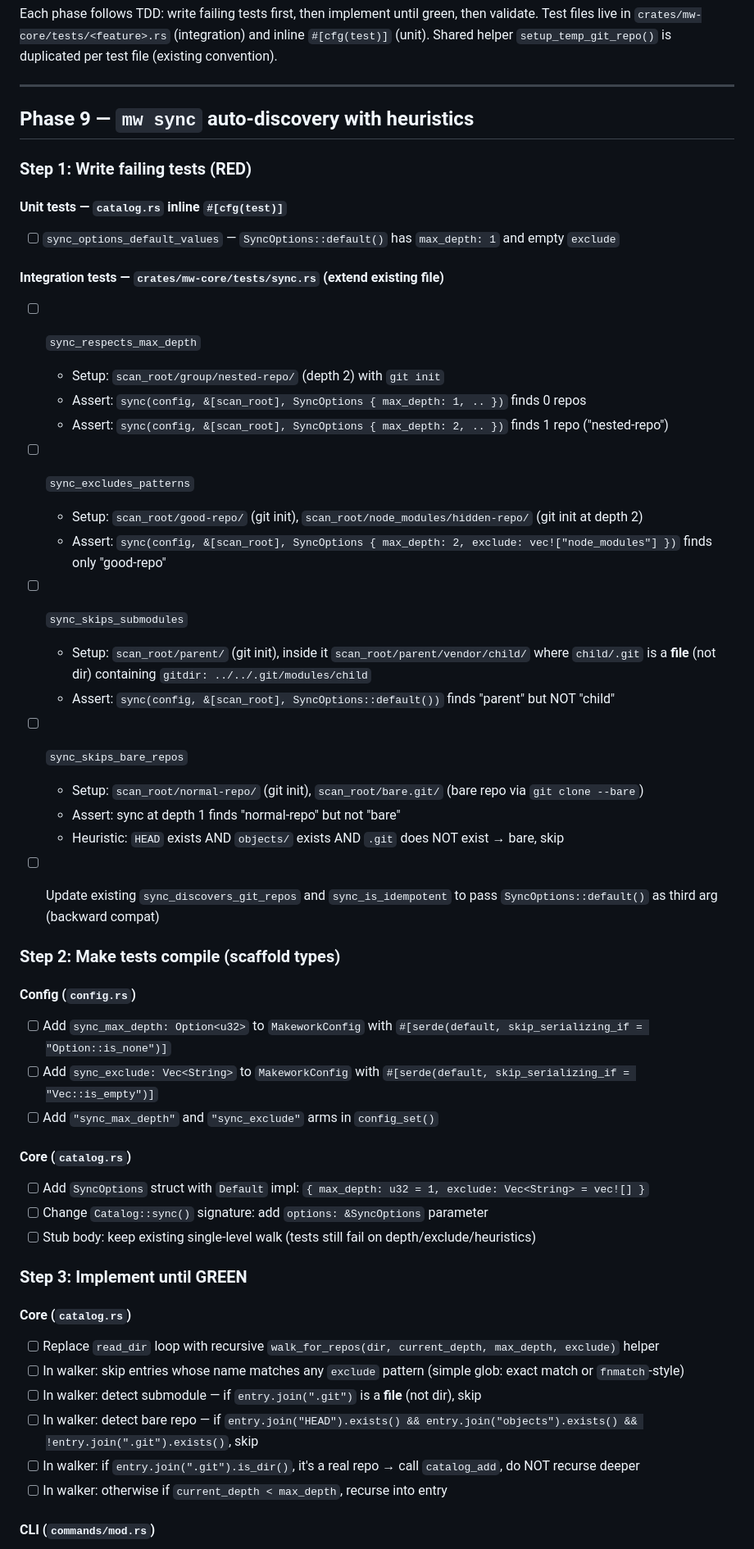
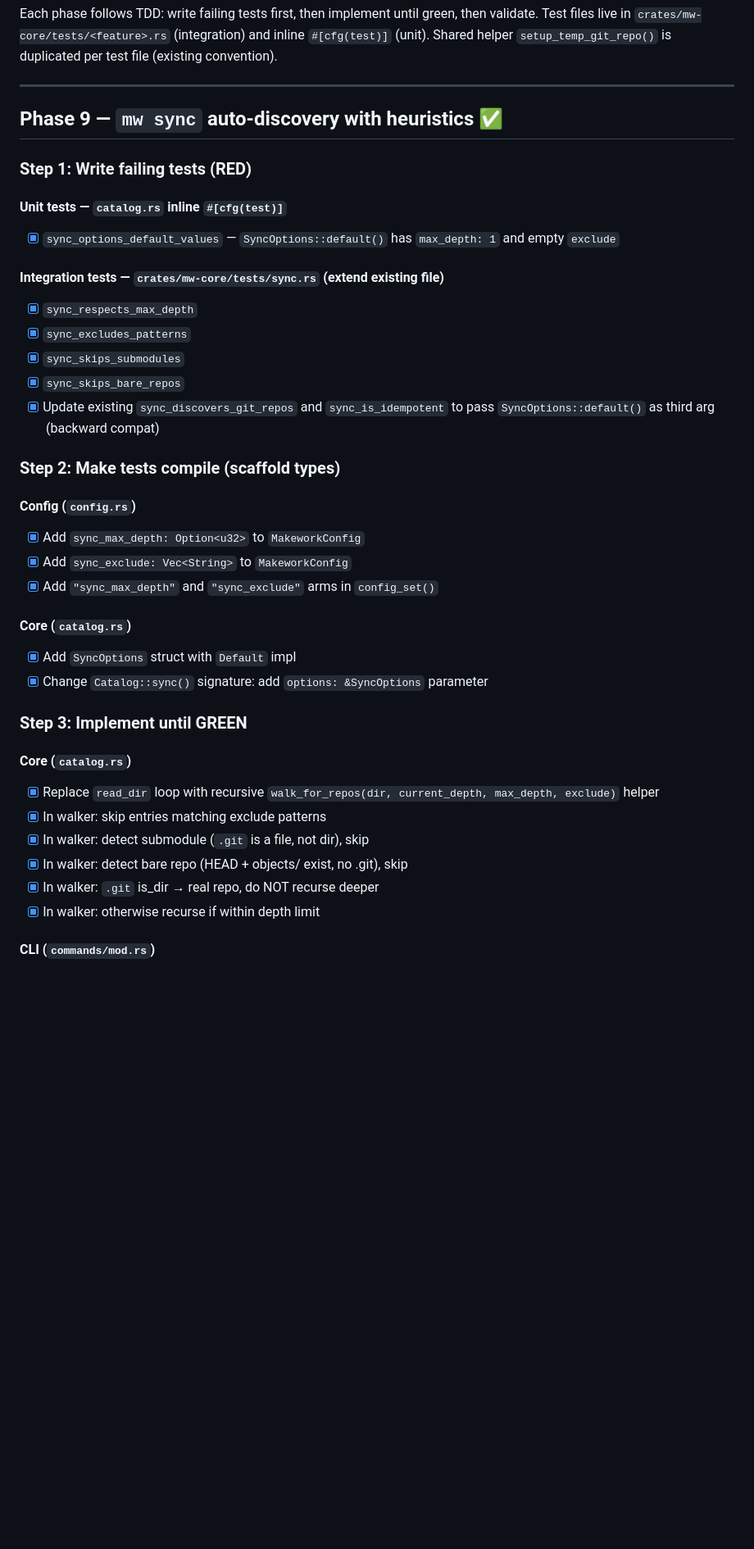
Before and after one commit to Jylhis/Makework, a Markdown page: TODO.md, the part around one of its changes. Shown at 82% size. Rendered like a GitHub page; blank space fills up the shorter version.

Commit message:
Mark Phase 9 as complete in TODO.md

```diff
--- a/TODO.md
+++ b/TODO.md
@@ -6,55 +6,40 @@ Shared helper `setup_temp_git_repo()` is duplicated per test file (existing conv
 
 ---
 
-## Phase 9 — `mw sync` auto-discovery with heuristics
+## Phase 9 — `mw sync` auto-discovery with heuristics ✅
 
 ### Step 1: Write failing tests (RED)
 
 #### Unit tests — `catalog.rs` inline `#[cfg(test)]`
-- [ ] `sync_options_default_values` — `SyncOptions::default()` has `max_depth: 1` and empty `exclude`
+- [x] `sync_options_default_values` — `SyncOptions::default()` has `max_depth: 1` and empty `exclude`
 
 #### Integration tests — `crates/mw-core/tests/sync.rs` (extend existing file)
 
-- [ ] `sync_respects_max_depth`
-  - Setup: `scan_root/group/nested-repo/` (depth 2) with `git init`
-  - Assert: `sync(config, &[scan_root], SyncOptions { max_depth: 1, .. })` finds 0 repos
-  - Assert: `sync(config, &[scan_root], SyncOptions { max_depth: 2, .. })` finds 1 repo ("nested-repo")
-
-- [ ] `sync_excludes_patterns`
-  - Setup: `scan_root/good-repo/` (git init), `scan_root/node_modules/hidden-repo/` (git init at depth 2)
-  - Assert: `sync(config, &[scan_root], SyncOptions { max_depth: 2, exclude: vec!["node_modules"] })` finds only "good-repo"
-
-- [ ] `sync_skips_submodules`
-  - Setup: `scan_root/parent/` (git init), inside it `scan_root/parent/vendor/child/` where `child/.git` is a **file** (not dir) containing `gitdir: ../../.git/modules/child`
-  - Assert: `sync(config, &[scan_root], SyncOptions::default())` finds "parent" but NOT "child"
-
-- [ ] `sync_skips_bare_repos`
-  - Setup: `scan_root/normal-repo/` (git init), `scan_root/bare.git/` (bare repo via `git clone --bare`)
-  - Assert: sync at depth 1 finds "normal-repo" but not "bare"
-  - Heuristic: `HEAD` exists AND `objects/` exists AND `.git` does NOT exist → bare, skip
-
-- [ ] Update existing `sync_discovers_git_repos` and `sync_is_idempotent` to pass `SyncOptions::default()` as third arg (backward compat)
+- [x] `sync_respects_max_depth`
+- [x] `sync_excludes_patterns`
+- [x] `sync_skips_submodules`
+- [x] `sync_skips_bare_repos`
+- [x] Update existing `sync_discovers_git_repos` and `sync_is_idempotent` to pass `SyncOptions::default()` as third arg (backward compat)
 
 ### Step 2: Make tests compile (scaffold types)
 
 #### Config (`config.rs`)
-- [ ] Add `sync_max_depth: Option<u32>` to `MakeworkConfig` with `#[serde(default, skip_serializing_if = "Option::is_none")]`
-- [ ] Add `sync_exclude: Vec<String>` to `MakeworkConfig` with `#[serde(default, skip_serializing_if = "Vec::is_empty")]`
-- [ ] Add `"sync_max_depth"` and `"sync_exclude"` arms in `config_set()`
+- [x] Add `sync_max_depth: Option<u32>` to `MakeworkConfig`
+- [x] Add `sync_exclude: Vec<String>` to `MakeworkConfig`
+- [x] Add `"sync_max_depth"` and `"sync_exclude"` arms in `config_set()`
 
 #### Core (`catalog.rs`)
-- [ ] Add `SyncOptions` struct with `Default` impl: `{ max_depth: u32 = 1, exclude: Vec<String> = vec![] }`
-- [ ] Change `Catalog::sync()` signature: add `options: &SyncOptions` parameter
-- [ ] Stub body: keep existing single-level walk (tests still fail on depth/exclude/heuristics)
+- [x] Add `SyncOptions` struct with `Default` impl
+- [x] Change `Catalog::sync()` signature: add `options: &SyncOptions` parameter
 
 ### Step 3: Implement until GREEN
 
 #### Core (`catalog.rs`)
-- [ ] Replace `read_dir` loop with recursive `walk_for_repos(dir, current_depth, max_depth, exclude)` helper
-- [ ] In walker: skip entries whose name matches any `exclude` pattern (simple glob: exact match or `fnmatch`-style)
-- [ ] In walker: detect submodule — if `entry.join(".git")` is a **file** (not dir), skip
-- [ ] In walker: detect bare repo — if `entry.join("HEAD").exists() && entry.join("objects").exists() && !entry.join(".git").exists()`, skip
-- [ ] In walker: if `entry.join(".git").is_dir()`, it's a real repo → call `catalog_add`, do NOT recurse deeper
-- [ ] In walker: otherwise if `current_depth < max_depth`, recurse into entry
+- [x] Replace `read_dir` loop with recursive `walk_for_repos(dir, current_depth, max_depth, exclude)` helper
+- [x] In walker: skip entries matching exclude patterns
+- [x] In walker: detect submodule (`.git` is a file, not dir), skip
+- [x] In walker: detect bare repo (HEAD + objects/ exist, no .git), skip
+- [x] In walker: `.git` is_dir → real repo, do NOT recurse deeper
+- [x] In walker: otherwise recurse if within depth limit
 
 #### CLI (`commands/mod.rs`)
```
Also changed, not shown: other parts of TODO.md (+7 -7 lines).
